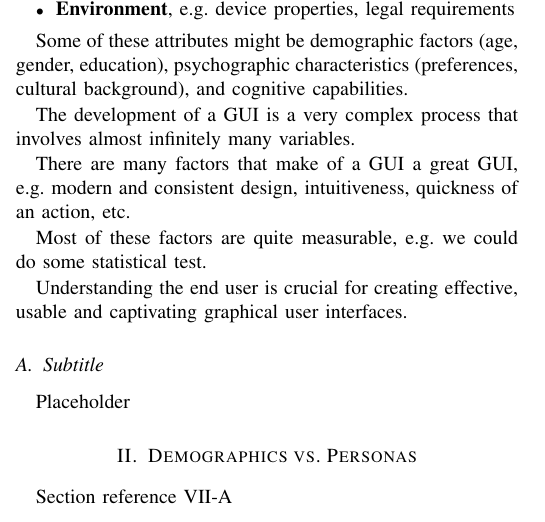
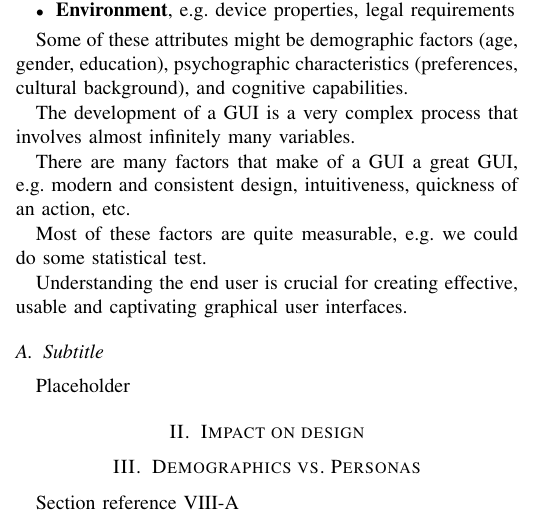
Before and after one commit to alelomuz/How-personas-influence-GUI-development, a LaTeX paper (Project/paper.tex): part of one column of page 1 of 2, cut so that both start at the same text. Compiled offline with pdfLaTeX; a missing font is replaced by an installed copy or a similar font; a LaTeX package or settings file that is missing is left out.

Commit message:
title update 3

```diff
--- a/Project/paper.tex
+++ b/Project/paper.tex
@@ -117,6 +117,10 @@ Understanding the end user is crucial for creating effective, usable and captiva
 \subsection{Subtitle}
 Placeholder
 
+% Alessandro
+\section{Impact on design}
+
+% Nils
 \section{Demographics vs. Personas}
 Section reference \ref{AA}
 
```
Also changed, not shown: Project/paper.pdf, Project/paper.tex (1 more changed lines), 4 other files.
